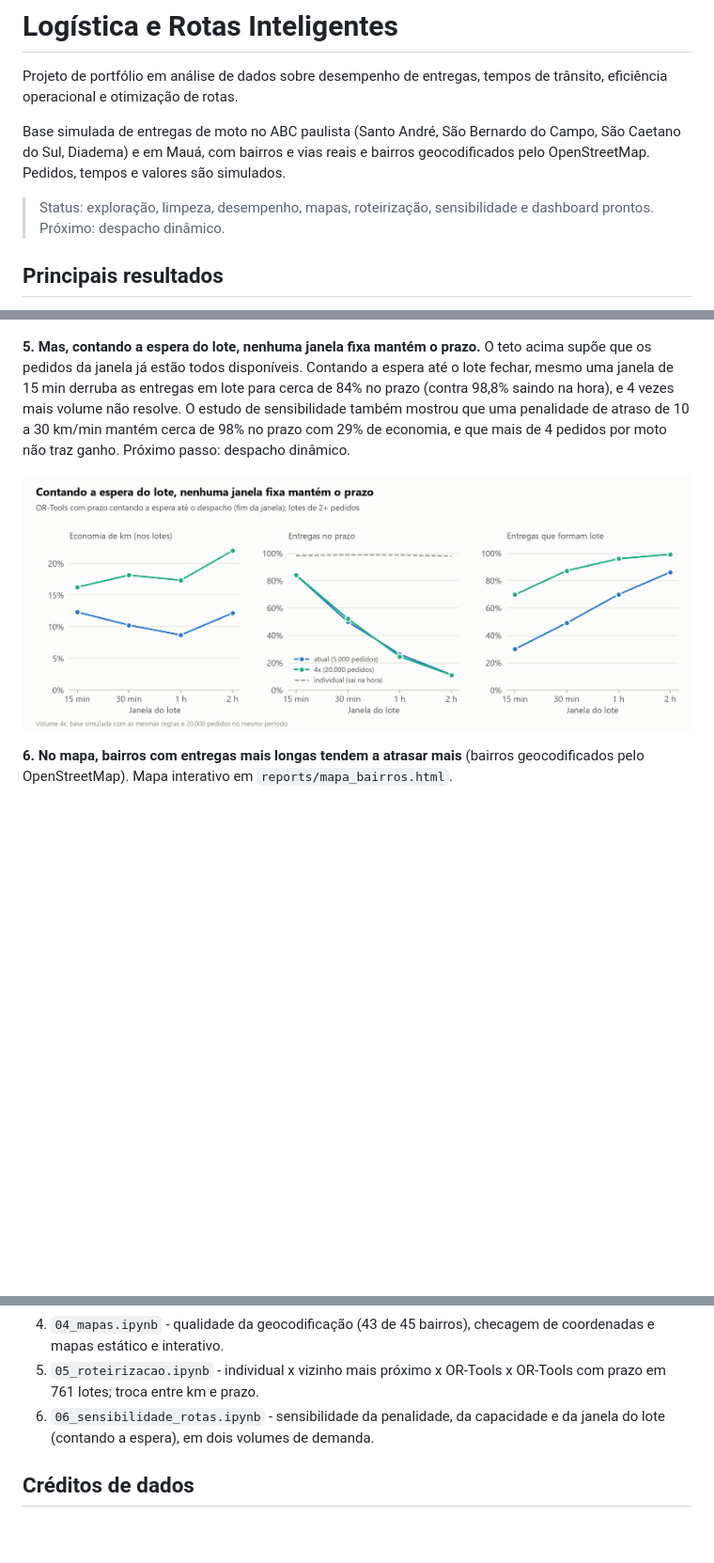
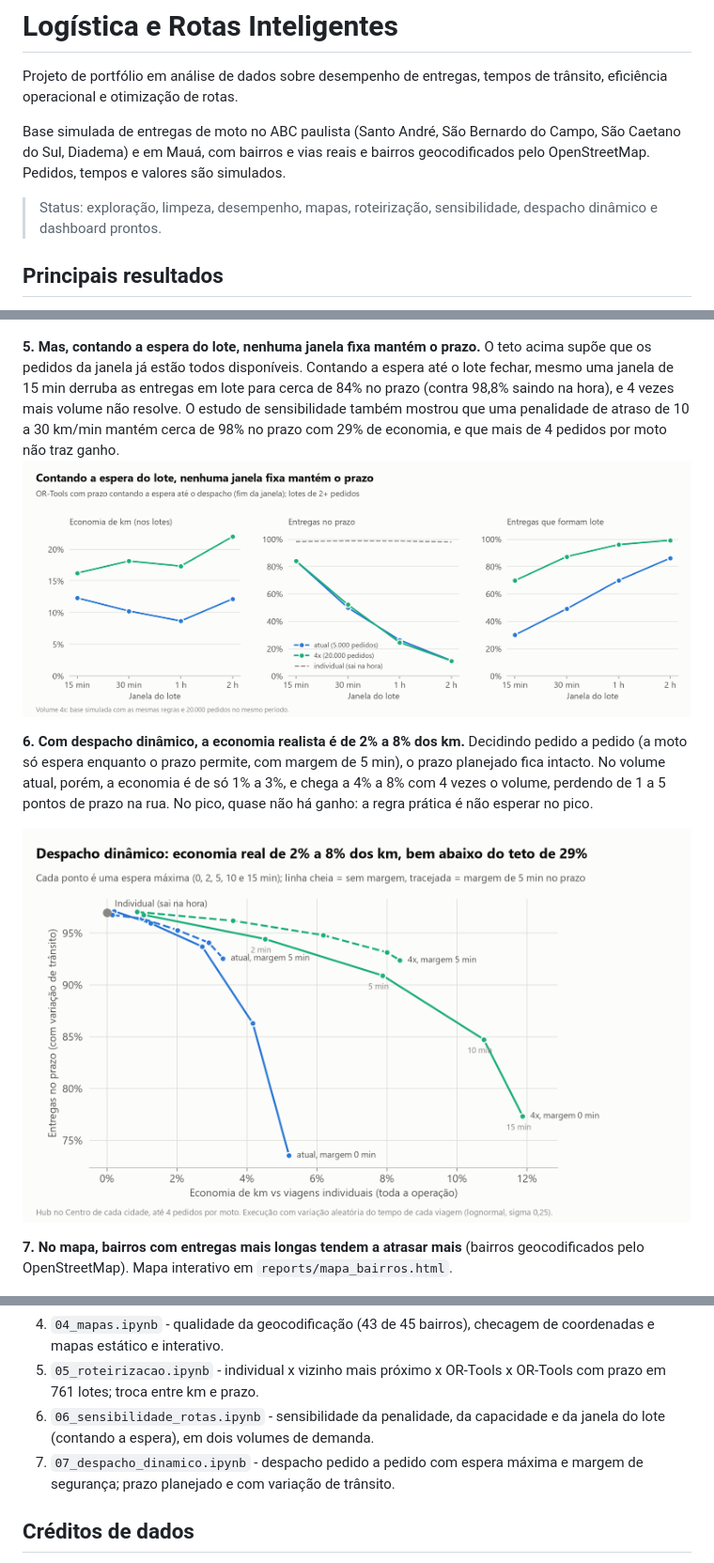
Before and after one commit to molinatr19-star/projeto_logistica_rotas, a Markdown page: README.md, 3 parts joined by grey strips. Shown at 94% size. Rendered like a GitHub page; pictures changed too: reports/figures/13_despacho_dinamico.png (added); blank space fills up the shorter version.

```diff
--- a/README.md
+++ b/README.md
@@ -4,7 +4,7 @@ Projeto de portfólio em análise de dados sobre desempenho de entregas, tempos
 
 Base simulada de entregas de moto no ABC paulista (Santo André, São Bernardo do Campo, São Caetano do Sul, Diadema) e em Mauá, com bairros e vias reais e bairros geocodificados pelo OpenStreetMap. Pedidos, tempos e valores são simulados.
 
-> Status: exploração, limpeza, desempenho, mapas, roteirização, sensibilidade e dashboard prontos. Próximo: despacho dinâmico.
+> Status: exploração, limpeza, desempenho, mapas, roteirização, sensibilidade, despacho dinâmico e dashboard prontos.
 
 ## Principais resultados
 
@@ -26,11 +26,13 @@ Base simulada de entregas de moto no ABC paulista (Santo André, São Bernardo d
 
 ![Exemplo de rotas](reports/figures/09_exemplo_rotas.png)
 
-**5. Mas, contando a espera do lote, nenhuma janela fixa mantém o prazo.** O teto acima supõe que os pedidos da janela já estão todos disponíveis. Contando a espera até o lote fechar, mesmo uma janela de 15 min derruba as entregas em lote para cerca de 84% no prazo (contra 98,8% saindo na hora), e 4 vezes mais volume não resolve. O estudo de sensibilidade também mostrou que uma penalidade de atraso de 10 a 30 km/min mantém cerca de 98% no prazo com 29% de economia, e que mais de 4 pedidos por moto não traz ganho. Próximo passo: despacho dinâmico.
+**5. Mas, contando a espera do lote, nenhuma janela fixa mantém o prazo.** O teto acima supõe que os pedidos da janela já estão todos disponíveis. Contando a espera até o lote fechar, mesmo uma janela de 15 min derruba as entregas em lote para cerca de 84% no prazo (contra 98,8% saindo na hora), e 4 vezes mais volume não resolve. O estudo de sensibilidade também mostrou que uma penalidade de atraso de 10 a 30 km/min mantém cerca de 98% no prazo com 29% de economia, e que mais de 4 pedidos por moto não traz ganho. ![Sensibilidade da janela](reports/figures/12_sensibilidade_janela.png)
 
-![Sensibilidade da janela](reports/figures/12_sensibilidade_janela.png)
+**6. Com despacho dinâmico, a economia realista é de 2% a 8% dos km.** Decidindo pedido a pedido (a moto só espera enquanto o prazo permite, com margem de 5 min), o prazo planejado fica intacto. No volume atual, porém, a economia é de só 1% a 3%, e chega a 4% a 8% com 4 vezes o volume, perdendo de 1 a 5 pontos de prazo na rua. No pico, quase não há ganho: a regra prática é não esperar no pico.
 
-**6. No mapa, bairros com entregas mais longas tendem a atrasar mais** (bairros geocodificados pelo OpenStreetMap). Mapa interativo em `reports/mapa_bairros.html`.
+![Despacho dinâmico](reports/figures/13_despacho_dinamico.png)
+
+**7. No mapa, bairros com entregas mais longas tendem a atrasar mais** (bairros geocodificados pelo OpenStreetMap). Mapa interativo em `reports/mapa_bairros.html`.
 
 ![Mapa de atraso por bairro](reports/figures/07_mapa_bairros_atraso.png)
 
@@ -70,6 +72,7 @@ jupyter lab
 4. `04_mapas.ipynb` - qualidade da geocodificação (43 de 45 bairros), checagem de coordenadas e mapas estático e interativo.
 5. `05_roteirizacao.ipynb` - individual x vizinho mais próximo x OR-Tools x OR-Tools com prazo em 761 lotes; troca entre km e prazo.
 6. `06_sensibilidade_rotas.ipynb` - sensibilidade da penalidade, da capacidade e da janela do lote (contando a espera), em dois volumes de demanda.
+7. `07_despacho_dinamico.ipynb` - despacho pedido a pedido com espera máxima e margem de segurança; prazo planejado e com variação de trânsito.
 
 ## Créditos de dados
 Coordenadas dos bairros e mapa de fundo: © colaboradores do [OpenStreetMap](https://www.openstreetmap.org/copyright), licença ODbL, consultados via Nominatim respeitando a política de uso (1 consulta/s, cache local).
```
Also changed, not shown: CLAUDE.md (+1 -1 lines), docs/dicionario_dados.md (+3 -0 lines), 4 other files.
